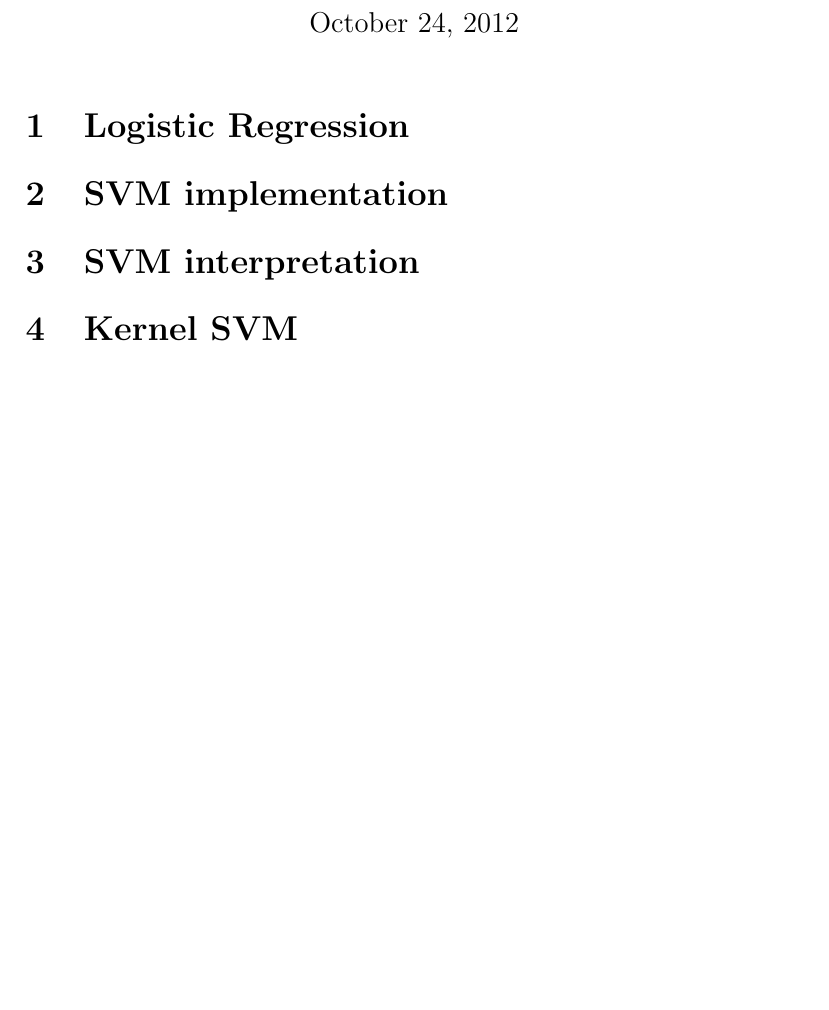
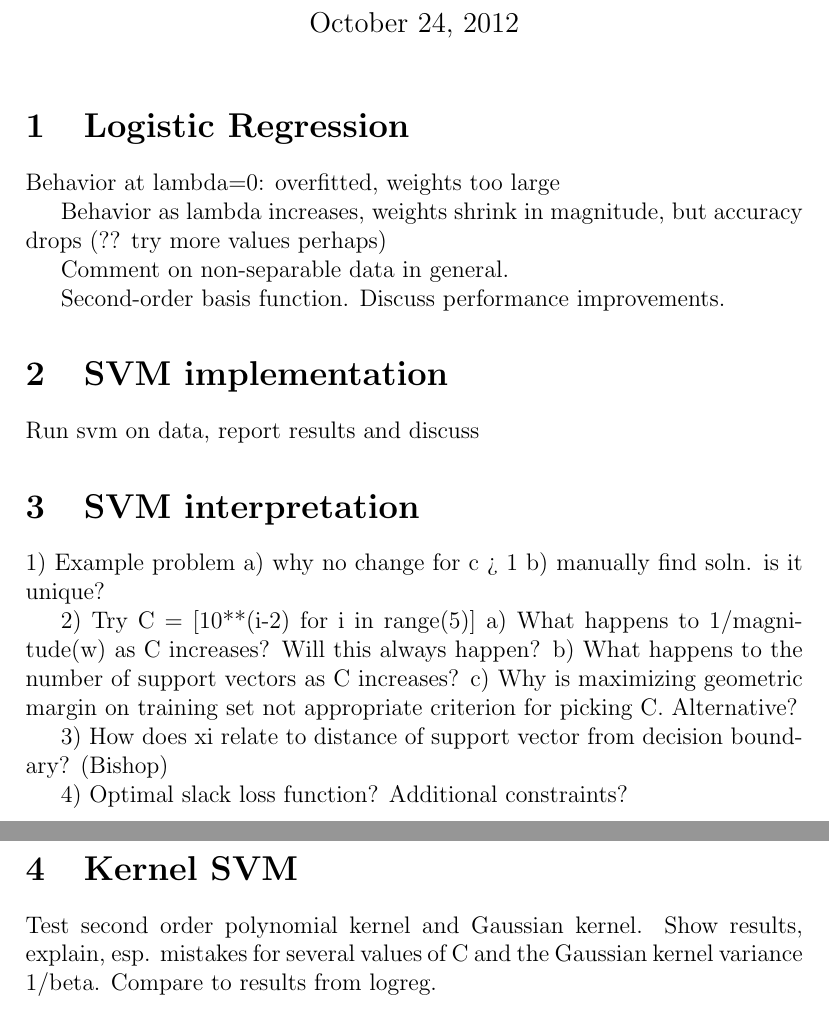
Before and after one commit to dsherry/6867hw2, a LaTeX document (paper.tex): part of the page before the commit and two parts of pages 1 and 2 of 2 after it, the two joined at a grey line, cut so that both start at the same text, the shorter picture padded with empty space. Compiled offline with pdfLaTeX.

Commit message:
Updated paper template.

```diff
--- a/paper.tex
+++ b/paper.tex
@@ -13,11 +13,35 @@
 %\end{abstract}
 
 \section{Logistic Regression}
+Behavior at lambda=0: overfitted, weights too large
+
+Behavior as lambda increases, weights shrink in magnitude, but accuracy drops (?? try more values perhaps)
+
+Comment on non-separable data in general.
+
+Second-order basis function. Discuss performance improvements.
 
 \section{SVM implementation}
 
+Run svm on data, report results and discuss
+
 \section{SVM interpretation}
+
+1) Example problem
+a) why no change for c > 1
+b) manually find soln. is it unique?
+
+2) Try C = [10**(i-2) for i in range(5)]
+a) What happens to 1/magnitude(w) as C increases? Will this always happen?
+b) What happens to the number of support vectors as C increases?
+c) Why is maximizing geometric margin on training set not appropriate criterion for picking C. Alternative?
+
+3) How does xi relate to distance of support vector from decision boundary? (Bishop)
+
+4) Optimal slack loss function? Additional constraints?
 
 \section{Kernel SVM}
 
+Test second order polynomial kernel and Gaussian kernel. Show results, explain, esp. mistakes for several values of C and the Gaussian kernel variance 1/beta. Compare to results from logreg.
+
 \end{document}
```
